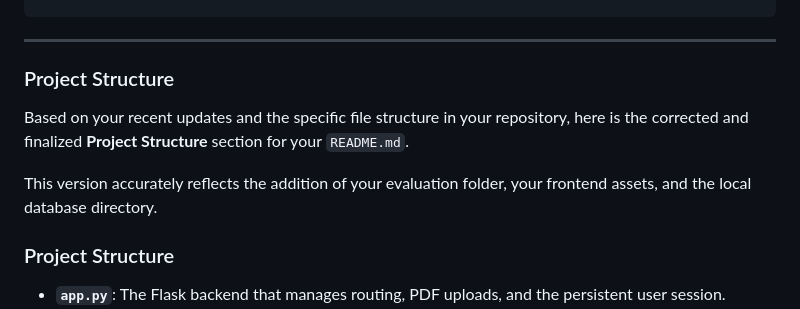
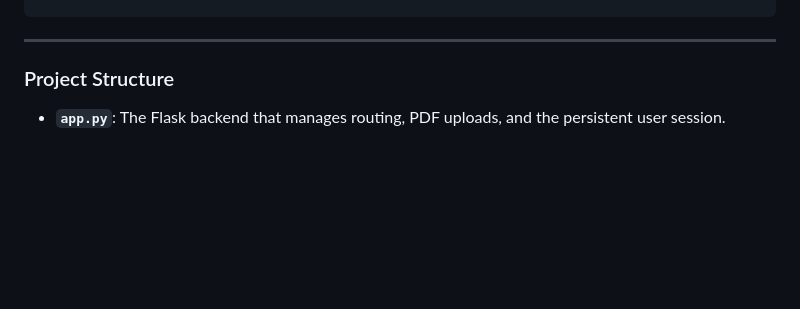
Before and after one commit to jadethong/cpsc254-final-project-jadethong, a Markdown page: README.md, the part around the change. Drawn GitHub-style; blank space fills up the shorter version.

```diff
--- a/README.md
+++ b/README.md
@@ -85,12 +85,6 @@ python eval/run_evals.py --verbose
 
 ### Project Structure
 
-Based on your recent updates and the specific file structure in your repository, here is the corrected and finalized **Project Structure** section for your `README.md`.
-
-This version accurately reflects the addition of your evaluation folder, your frontend assets, and the local database directory.
-
-### Project Structure
-
 * **`app.py`**: The Flask backend that manages routing, PDF uploads, and the persistent user session.
 * **`brain.py`**: The core AI logic. This contains the RAG pipeline, ChromaDB vectorization, and the OpenAI Function Calling implementation for quiz generation.
 * **`eval/`**:
```
